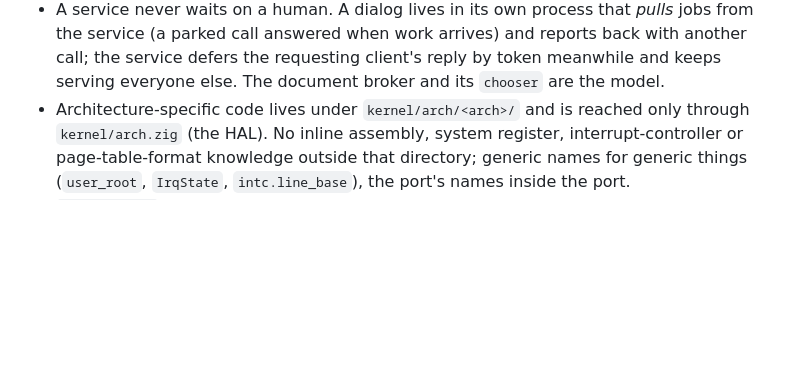
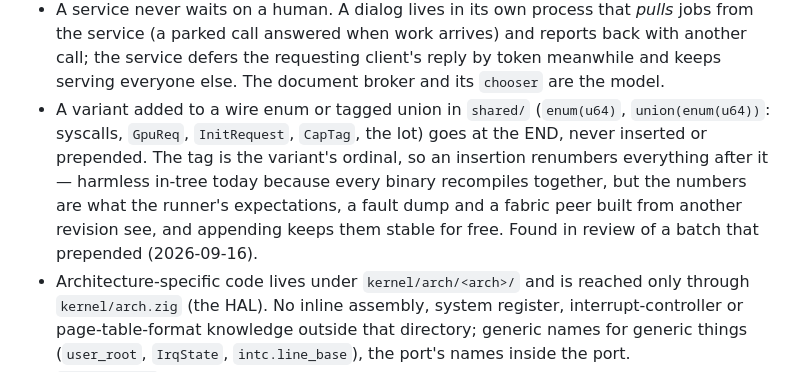
Before and after one commit to mylanconnolly/moss, a Markdown page: HACKING.md, the part around the change. GitHub-like rendering; blank space fills up the shorter version.

Commit message:
HACKING: a wire enum grows at the end
The review of the 2026-09-16 batch found new GpuReq variants prepended,
renumbering every tag after them. Harmless in-tree, since every binary
recompiles together, but the ordinals are what the runner's
expectations, a fault dump and a fabric peer built from another
revision see. The conventions list now says: a variant added to any
enum(u64) or union(enum(u64)) in shared/ goes at the end, never
inserted or prepended.

Docs only; host tests green, the 71-row gate ran green on the previous
commit's tree.

Co-Authored-By: Claude Fable 5.1 <noreply@anthropic.com>

```diff
--- a/HACKING.md
+++ b/HACKING.md
@@ -444,6 +444,14 @@ barriers in the virtio drivers, and `user/vmm.zig`.
   arrives) and reports back with another call; the service defers the
   requesting client's reply by token meanwhile and keeps serving everyone
   else. The document broker and its `chooser` are the model.
+- A variant added to a wire enum or tagged union in `shared/` (`enum(u64)`,
+  `union(enum(u64))`: syscalls, `GpuReq`, `InitRequest`, `CapTag`, the
+  lot) goes at the END, never inserted or prepended. The tag is the
+  variant's ordinal, so an insertion renumbers everything after it —
+  harmless in-tree today because every binary recompiles together, but
+  the numbers are what the runner's expectations, a fault dump and a
+  fabric peer built from another revision see, and appending keeps them
+  stable for free. Found in review of a batch that prepended (2026-09-16).
 - Architecture-specific code lives under `kernel/arch/<arch>/` and is
   reached only through `kernel/arch.zig` (the HAL). No inline assembly,
   system register, interrupt-controller or page-table-format knowledge
```
